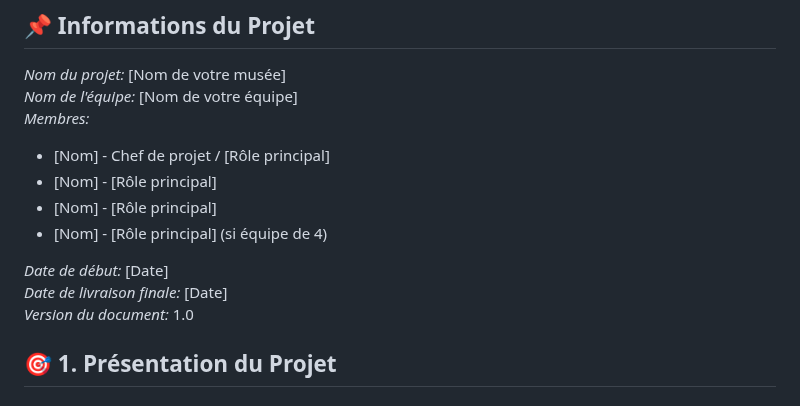
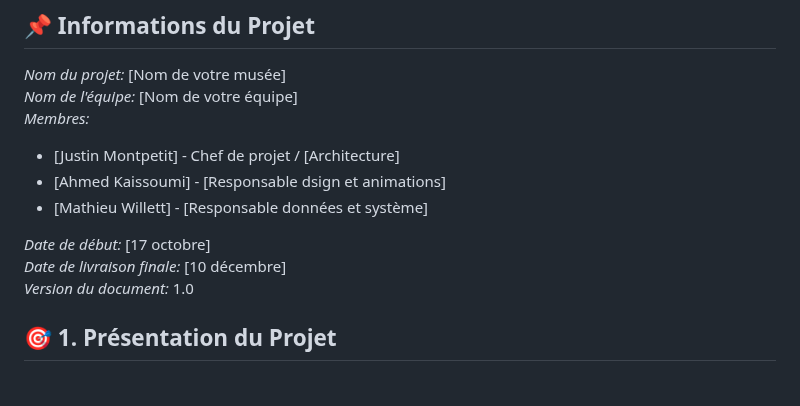
Before and after one commit to mathieuwillett/projet_final_web, a Markdown page: cahier_charges_chemin.md, the part around the change. Drawn GitHub-style.

```diff
--- a/cahier_charges_chemin.md
+++ b/cahier_charges_chemin.md
@@ -6,13 +6,12 @@
 *Nom de l'équipe:* [Nom de votre équipe]
 *Membres:*
 
-- [Nom] - Chef de projet / [Rôle principal]
-- [Nom] - [Rôle principal]
-- [Nom] - [Rôle principal]
-- [Nom] - [Rôle principal] (si équipe de 4)
+- [Justin Montpetit] - Chef de projet / [Architecture]
+- [Ahmed Kaissoumi] - [Responsable dsign et animations]
+- [Mathieu Willett] - [Responsable données et système]
 
-*Date de début:* [Date]
-*Date de livraison finale:* [Date]
+*Date de début:* [17 octobre]
+*Date de livraison finale:* [10 décembre]
 *Version du document:* 1.0
 
 
```
